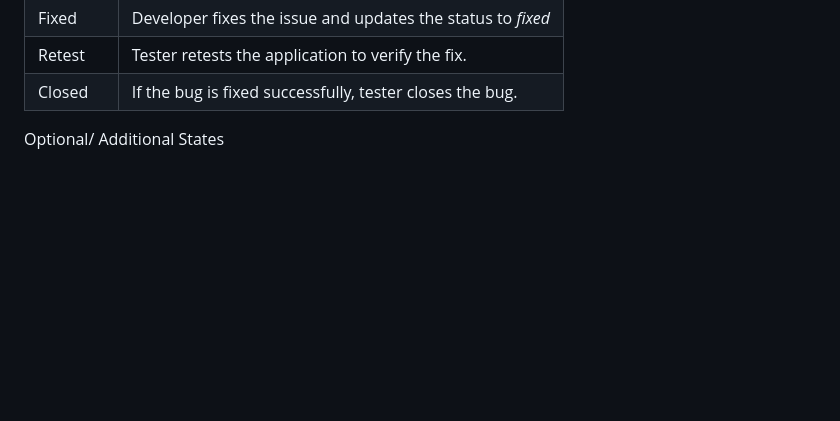
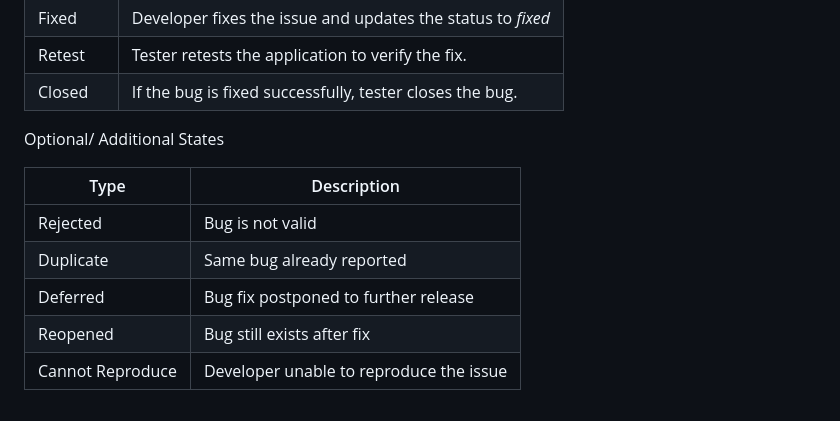
Before and after one commit to somewhatddsays/Job-and-Interview-Related, a Markdown page: Interview/Software Testing.md, the part around the change. Drawn GitHub-style; blank space fills up the shorter version.

```diff
--- a/Interview/Software Testing.md
+++ b/Interview/Software Testing.md
@@ -190,6 +190,25 @@ Automation testing uses tools and scripts to execute test cases automatically to
 
 Optional/ Additional States
 
+| Type             | Description                             |
+|------------------|-----------------------------------------|
+| Rejected         | Bug is not valid                        |
+| Duplicate        | Same bug already reported               |
+| Deferred         | Bug fix postponed to further release    |
+| Reopened         | Bug still exists after fix              |
+| Cannot Reproduce | Developer unable to reproduce the issue |
+
+
+
+
+
+
+
+
+
+
+
+
 ####
 ####
 ####
```
